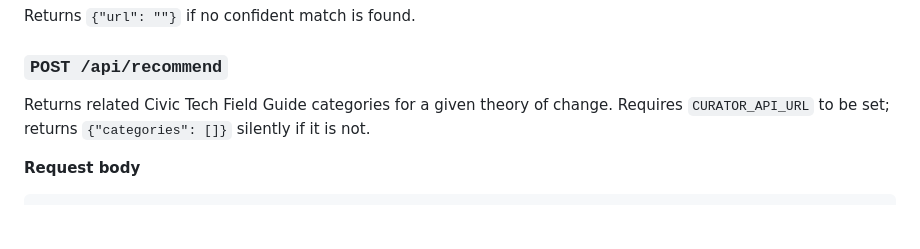
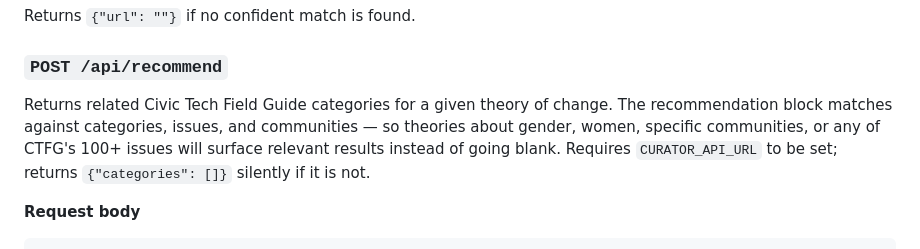
Before and after one commit to mstem/theory-of-change, a Markdown page: README.md, the part around the change. Drawn GitHub-style; blank space fills up the shorter version.

Commit message:
Update /api/recommend docs to mention issues and communities matching
Co-Authored-By: Claude Sonnet 4.6 <noreply@anthropic.com>

```diff
--- a/README.md
+++ b/README.md
@@ -139,7 +139,7 @@ Returns `{"url": ""}` if no confident match is found.
 
 ### `POST /api/recommend`
 
-Returns related Civic Tech Field Guide categories for a given theory of change. Requires `CURATOR_API_URL` to be set; returns `{"categories": []}` silently if it is not.
+Returns related Civic Tech Field Guide categories for a given theory of change. The recommendation block matches against categories, issues, and communities — so theories about gender, women, specific communities, or any of CTFG's 100+ issues will surface relevant results instead of going blank. Requires `CURATOR_API_URL` to be set; returns `{"categories": []}` silently if it is not.
 
 **Request body**
 
```
